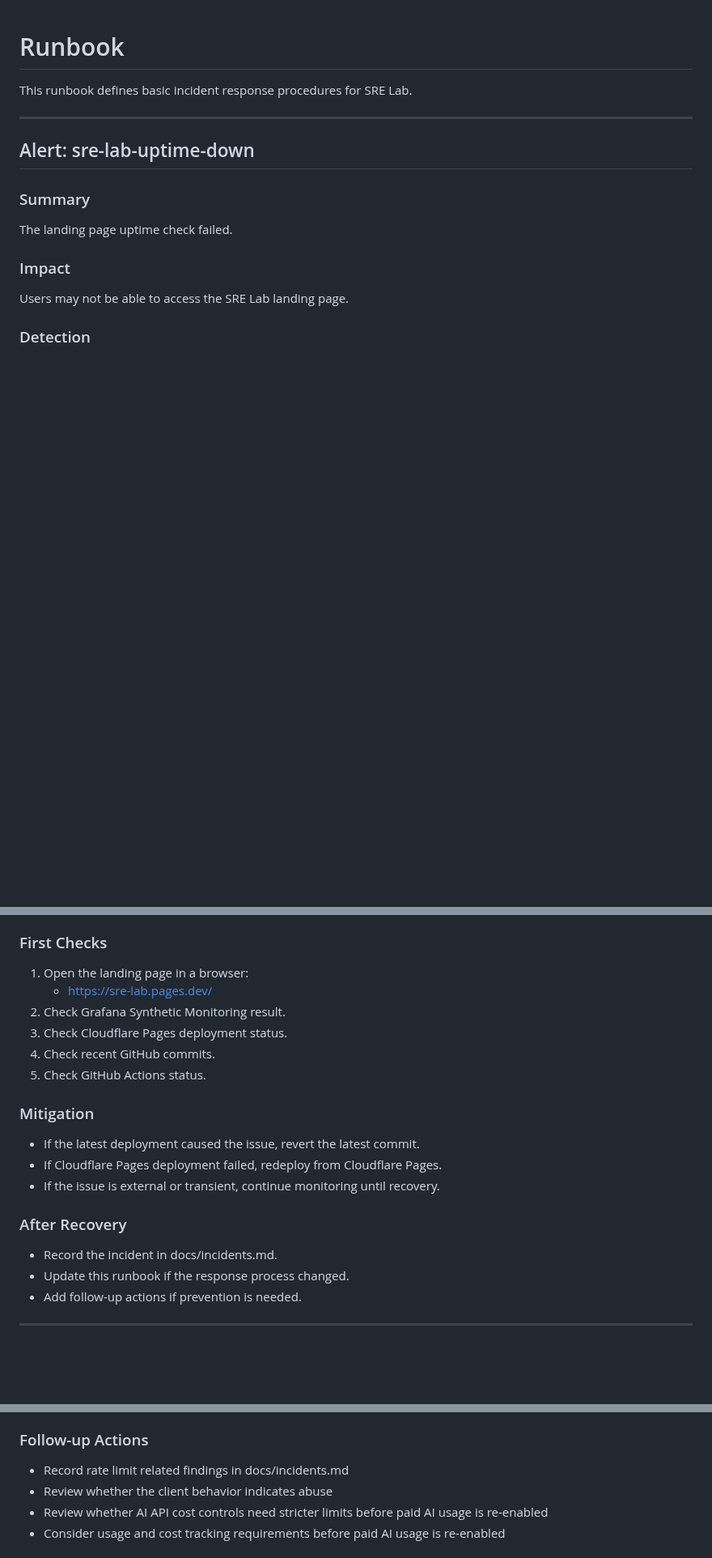
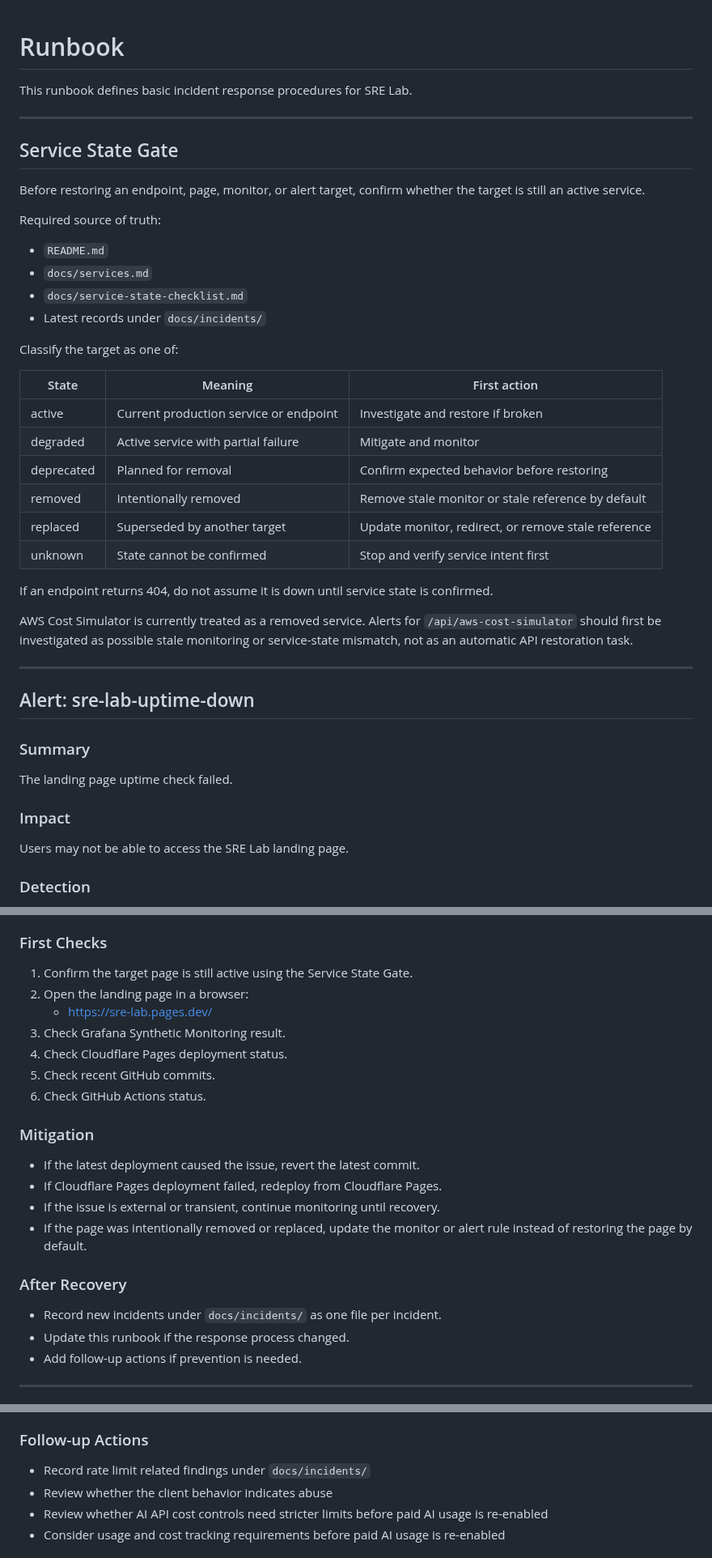
Before and after one commit to YDTNK/sre-lab, a Markdown page: docs/runbook.md, 3 parts joined by grey strips. Shown at 81% size. Rendered like a GitHub page; blank space fills up the shorter version.

Commit message:
Add service state checks to runbook

```diff
--- a/docs/runbook.md
+++ b/docs/runbook.md
@@ -1,6 +1,34 @@
 # Runbook
 
 This runbook defines basic incident response procedures for SRE Lab.
+
+---
+
+## Service State Gate
+
+Before restoring an endpoint, page, monitor, or alert target, confirm whether the target is still an active service.
+
+Required source of truth:
+
+- `README.md`
+- `docs/services.md`
+- `docs/service-state-checklist.md`
+- Latest records under `docs/incidents/`
+
+Classify the target as one of:
+
+| State | Meaning | First action |
+|---|---|---|
+| active | Current production service or endpoint | Investigate and restore if broken |
+| degraded | Active service with partial failure | Mitigate and monitor |
+| deprecated | Planned for removal | Confirm expected behavior before restoring |
+| removed | Intentionally removed | Remove stale monitor or stale reference by default |
+| replaced | Superseded by another target | Update monitor, redirect, or remove stale reference |
+| unknown | State cannot be confirmed | Stop and verify service intent first |
+
+If an endpoint returns 404, do not assume it is down until service state is confirmed.
+
+AWS Cost Simulator is currently treated as a removed service. Alerts for `/api/aws-cost-simulator` should first be investigated as possible stale monitoring or service-state mismatch, not as an automatic API restoration task.
 
 ---
 
@@ -22,22 +50,24 @@ Users may not be able to access the SRE Lab landing page.
 
 ### First Checks
 
-1. Open the landing page in a browser:
+1. Confirm the target page is still active using the Service State Gate.
+2. Open the landing page in a browser:
    - https://sre-lab.pages.dev/
-2. Check Grafana Synthetic Monitoring result.
-3. Check Cloudflare Pages deployment status.
-4. Check recent GitHub commits.
-5. Check GitHub Actions status.
+3. Check Grafana Synthetic Monitoring result.
+4. Check Cloudflare Pages deployment status.
+5. Check recent GitHub commits.
+6. Check GitHub Actions status.
 
 ### Mitigation
 
 - If the latest deployment caused the issue, revert the latest commit.
 - If Cloudflare Pages deployment failed, redeploy from Cloudflare Pages.
 - If the issue is external or transient, continue monitoring until recovery.
+- If the page was intentionally removed or replaced, update the monitor or alert rule instead of restoring the page by default.
 
 ### After Recovery
 
-- Record the incident in docs/incidents.md.
+- Record new incidents under `docs/incidents/` as one file per incident.
 - Update this runbook if the response process changed.
 - Add follow-up actions if prevention is needed.
 
@@ -209,7 +251,7 @@ Expected response body:
 
 ### Follow-up Actions
 
-- Record rate limit related findings in docs/incidents.md
+- Record rate limit related findings under `docs/incidents/`
 - Review whether the client behavior indicates abuse
 - Review whether AI API cost controls need stricter limits before paid AI usage is re-enabled
 - Consider usage and cost tracking requirements before paid AI usage is re-enabled
```
Also changed, not shown: other parts of docs/runbook.md (+23 -11 lines).
